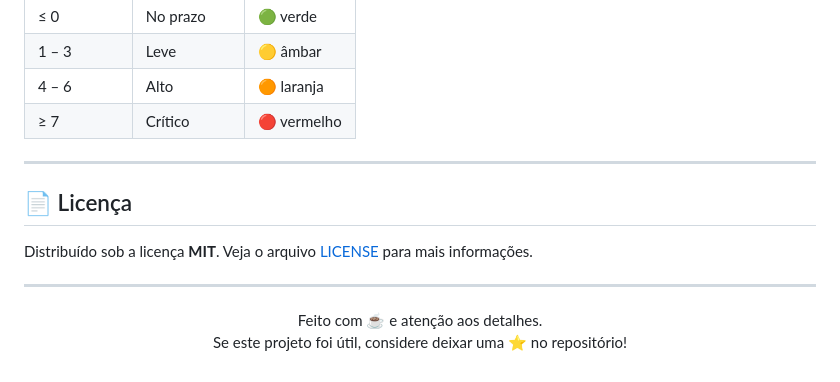
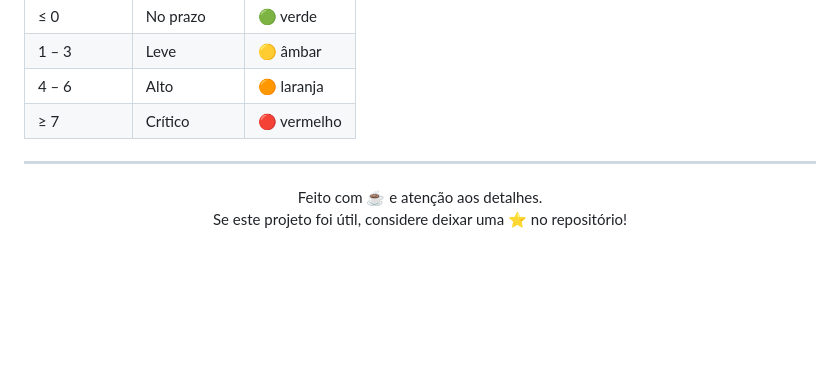
Before and after one commit to Carrero007/SPICE-GIRLS, a Markdown page: README.md, the part around the change. Rendered like a GitHub page; blank space fills up the shorter version.

```diff
--- a/README.md
+++ b/README.md
@@ -262,11 +262,6 @@ const MIN_MS = 2000; // milissegundos
 
 ---
 
-## 📄 Licença
-
-Distribuído sob a licença **MIT**. Veja o arquivo [LICENSE](LICENSE) para mais informações.
-
----
 
 <div align="center">
 
```
